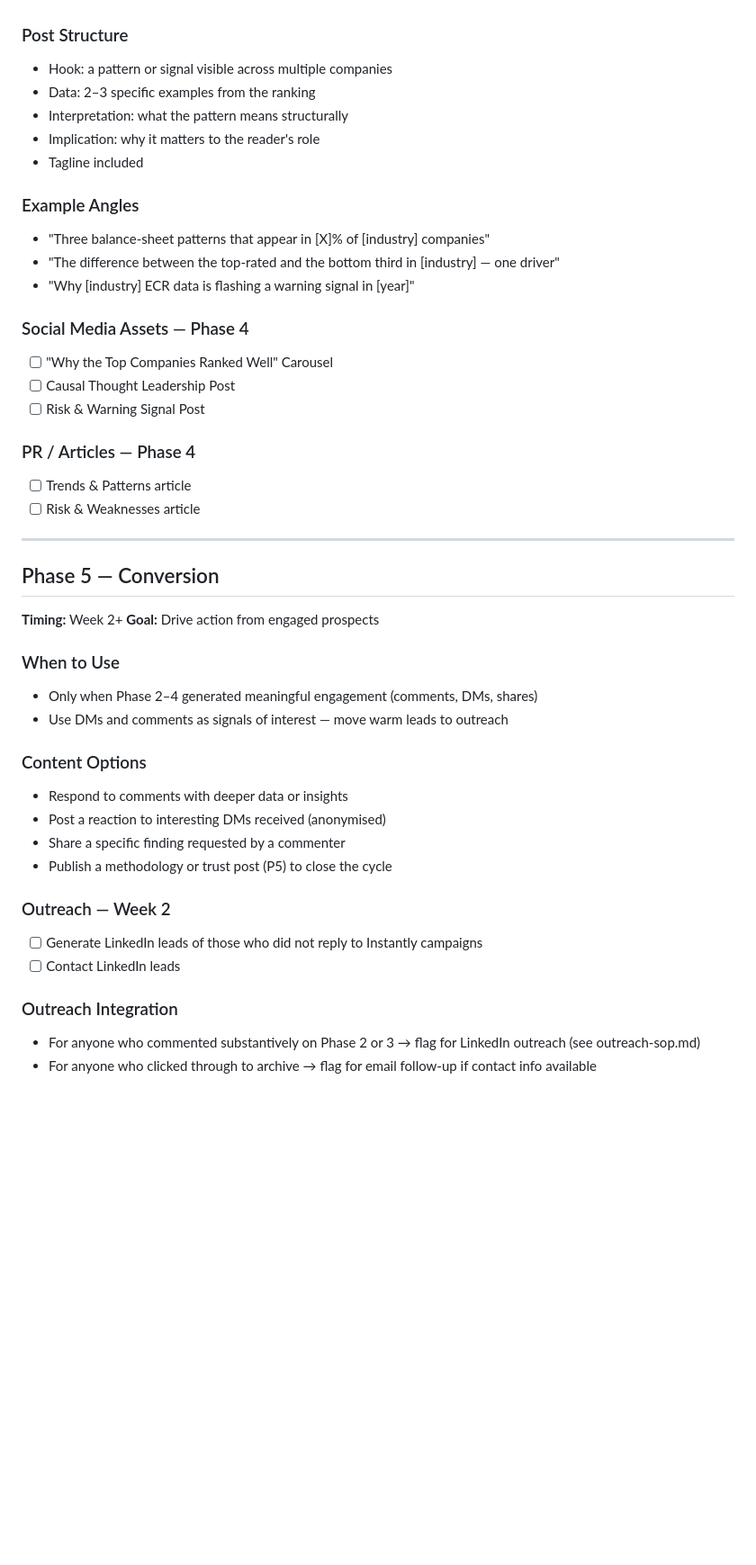
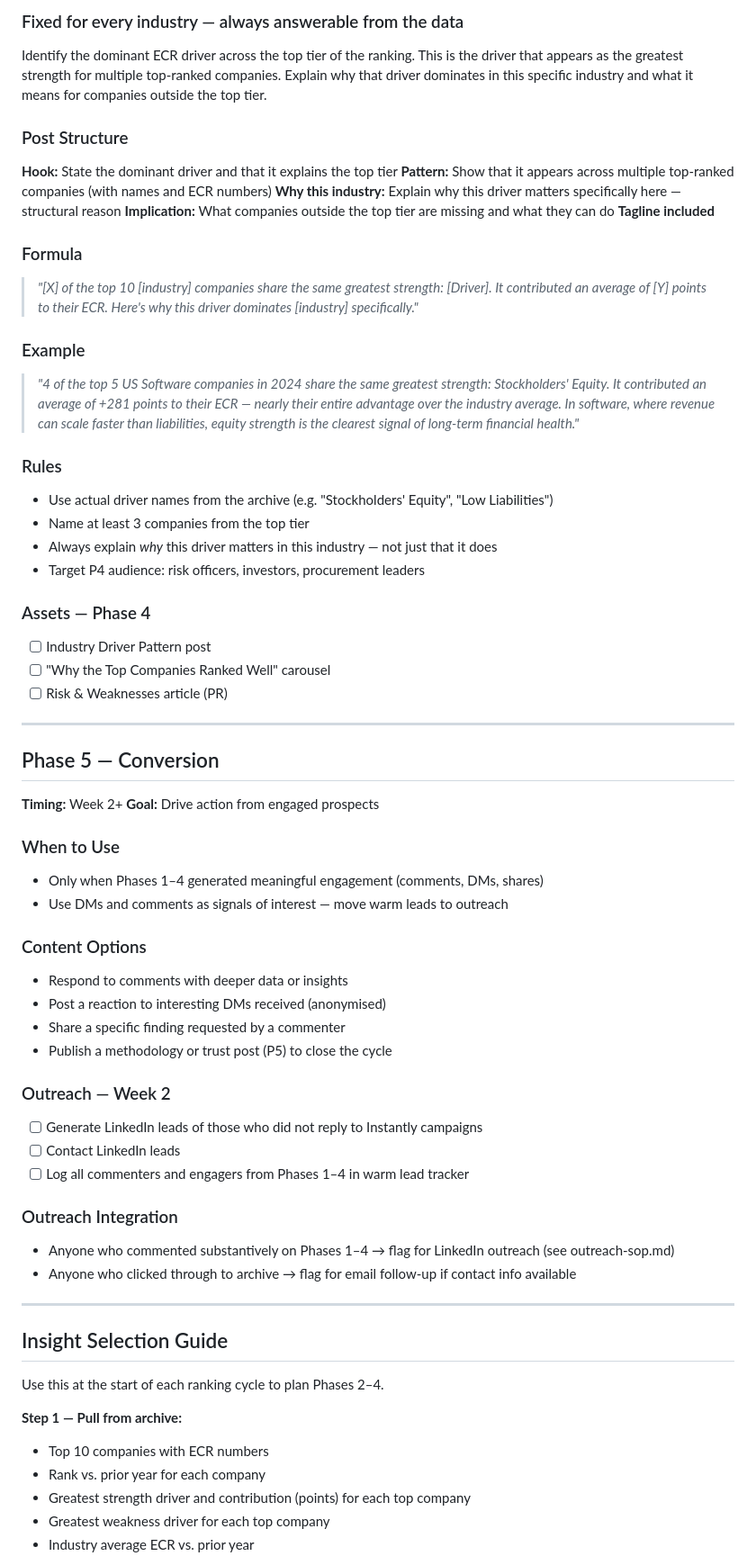
Before and after one commit to realrate/Claude, a Markdown page: SOP/ranking-publication-protocol.md, the part around one of its changes. Shown at 90% size. GitHub-like rendering; blank space fills up the shorter version.

```diff
--- a/SOP/ranking-publication-protocol.md
+++ b/SOP/ranking-publication-protocol.md
@@ -158,24 +170,30 @@ Before beginning the teaser phase, confirm all of the following:
+### Fixed for every industry — always answerable from the data
+
+Identify the dominant ECR driver across the top tier of the ranking. This is the driver that appears as the greatest strength for multiple top-ranked companies. Explain why that driver dominates in this specific industry and what it means for companies outside the top tier.
 
 ### Post Structure
-- Hook: a pattern or signal visible across multiple companies
-- Data: 2–3 specific examples from the ranking
-- Interpretation: what the pattern means structurally
-- Implication: why it matters to the reader's role
-- Tagline included
+**Hook:** State the dominant driver and that it explains the top tier
+**Pattern:** Show that it appears across multiple top-ranked companies (with names and ECR numbers)
+**Why this industry:** Explain why this driver matters specifically here — structural reason
+**Implication:** What companies outside the top tier are missing and what they can do
+**Tagline included**
 
-### Example Angles
-- "Three balance-sheet patterns that appear in [X]% of [industry] companies"
-- "The difference between the top-rated and the bottom third in [industry] — one driver"
-- "Why [industry] ECR data is flashing a warning signal in [year]"
+### Formula
+> *"[X] of the top 10 [industry] companies share the same greatest strength: [Driver]. It contributed an average of [Y] points to their ECR. Here's why this driver dominates [industry] specifically."*
 
-### Social Media Assets — Phase 4
-- [ ] "Why the Top Companies Ranked Well" Carousel
-- [ ] Causal Thought Leadership Post
-- [ ] Risk & Warning Signal Post
+### Example
+> *"4 of the top 5 US Software companies in 2024 share the same greatest strength: Stockholders' Equity. It contributed an average of +281 points to their ECR — nearly their entire advantage over the industry average. In software, where revenue can scale faster than liabilities, equity strength is the clearest signal of long-term financial health."*
 
-### PR / Articles — Phase 4
-- [ ] Trends & Patterns article
-- [ ] Risk & Weaknesses article
+### Rules
+- Use actual driver names from the archive (e.g. "Stockholders' Equity", "Low Liabilities")
+- Name at least 3 companies from the top tier
+- Always explain *why* this driver matters in this industry — not just that it does
+- Target P4 audience: risk officers, investors, procurement leaders
+
+### Assets — Phase 4
+- [ ] Industry Driver Pattern post
+- [ ] "Why the Top Companies Ranked Well" carousel
+- [ ] Risk & Weaknesses article (PR)
 
 ---
 
@@ -185,7 +203,7 @@ Before beginning the teaser phase, confirm all of the following:
 **Goal:** Drive action from engaged prospects
 
 ### When to Use
-- Only when Phase 2–4 generated meaningful engagement (comments, DMs, shares)
+- Only when Phases 1–4 generated meaningful engagement (comments, DMs, shares)
 - Use DMs and comments as signals of interest — move warm leads to outreach
 
 ### Content Options
@@ -197,7 +215,22 @@ Before beginning the teaser phase, confirm all of the following:
 ### Outreach — Week 2
 - [ ] Generate LinkedIn leads of those who did not reply to Instantly campaigns
 - [ ] Contact LinkedIn leads
+- [ ] Log all commenters and engagers from Phases 1–4 in warm lead tracker
 
 ### Outreach Integration
-- For anyone who commented substantively on Phase 2 or 3 → flag for LinkedIn outreach (see outreach-sop.md)
-- For anyone who clicked through to archive → flag for email follow-up if contact info available
+- Anyone who commented substantively on Phases 1–4 → flag for LinkedIn outreach (see outreach-sop.md)
+- Anyone who clicked through to archive → flag for email follow-up if contact info available
+
+---
+
+## Insight Selection Guide
+
+Use this at the start of each ranking cycle to plan Phases 2–4.
+
+**Step 1 — Pull from archive:**
+- Top 10 companies with ECR numbers
+- Rank vs. prior year for each company
+- Greatest strength driver and contribution (points) for each top company
+- Greatest weakness driver for each top company
+- Industry average ECR vs. prior year
+
```
Also changed, not shown: other parts of SOP/ranking-publication-protocol.md (+105 -80 lines).
